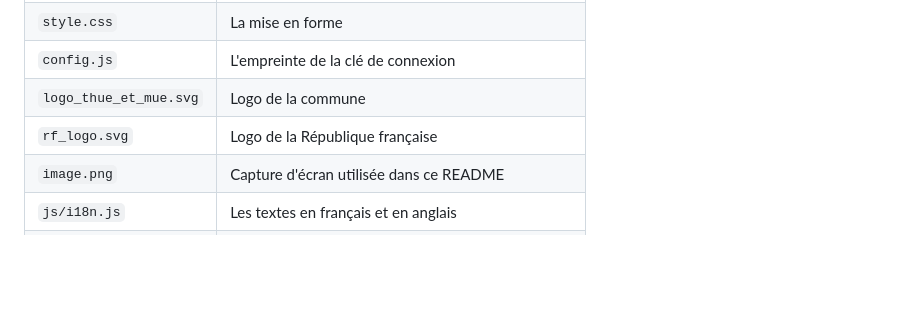
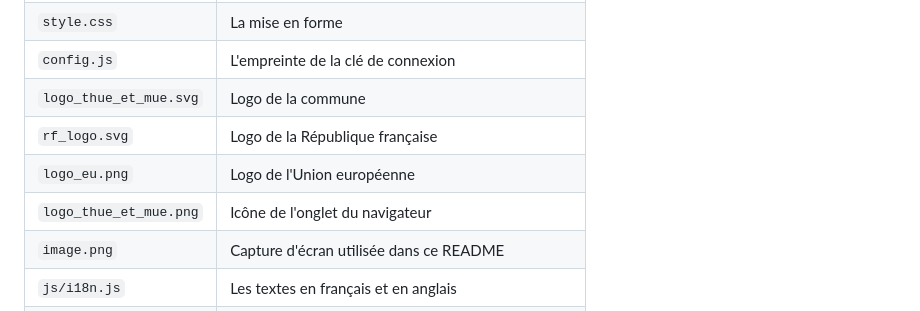
Before and after one commit to tes-maker/vote_thue_et_mue, a Markdown page: README.md, the part around the change. GitHub-like rendering; blank space fills up the shorter version.

```diff
--- a/README.md
+++ b/README.md
@@ -13,6 +13,8 @@ Petit site pour enregistrer les présences, les procurations et les résultats d
 | `config.js`            | L'empreinte de la clé de connexion     |
 | `logo_thue_et_mue.svg` | Logo de la commune                     |
 | `rf_logo.svg`          | Logo de la République française        |
+| `logo_eu.png`          | Logo de l'Union européenne             |
+| `logo_thue_et_mue.png` | Icône de l'onglet du navigateur        |
 | `image.png`            | Capture d'écran utilisée dans ce README |
 | `js/i18n.js`           | Les textes en français et en anglais   |
 | `js/data.js`           | La liste d'origine des élus            |
```
Also changed, not shown: image.png (deleted), js/image.png (added), logo_eu.png (added), logo_thue_et_mue.png (added), 5 other files.
